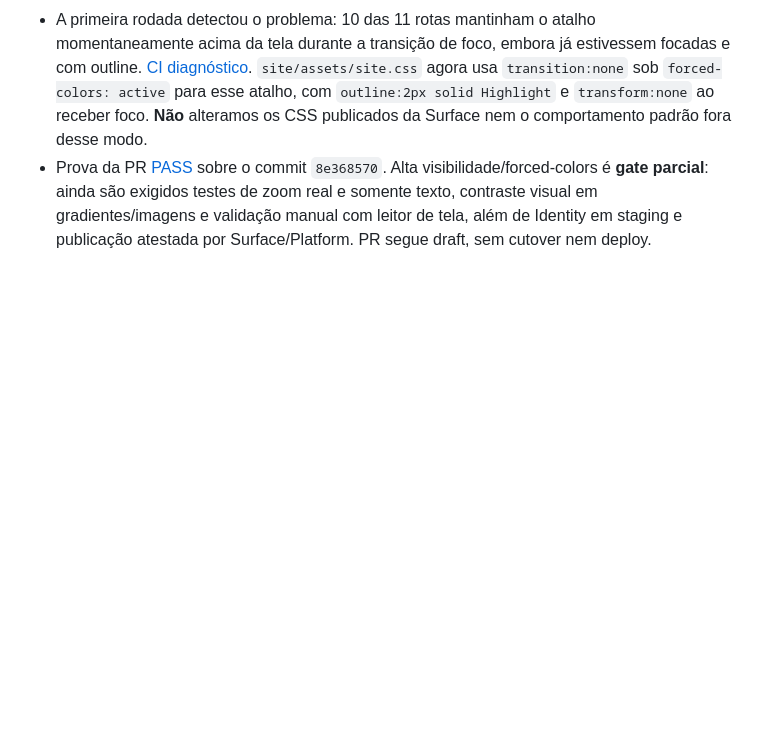
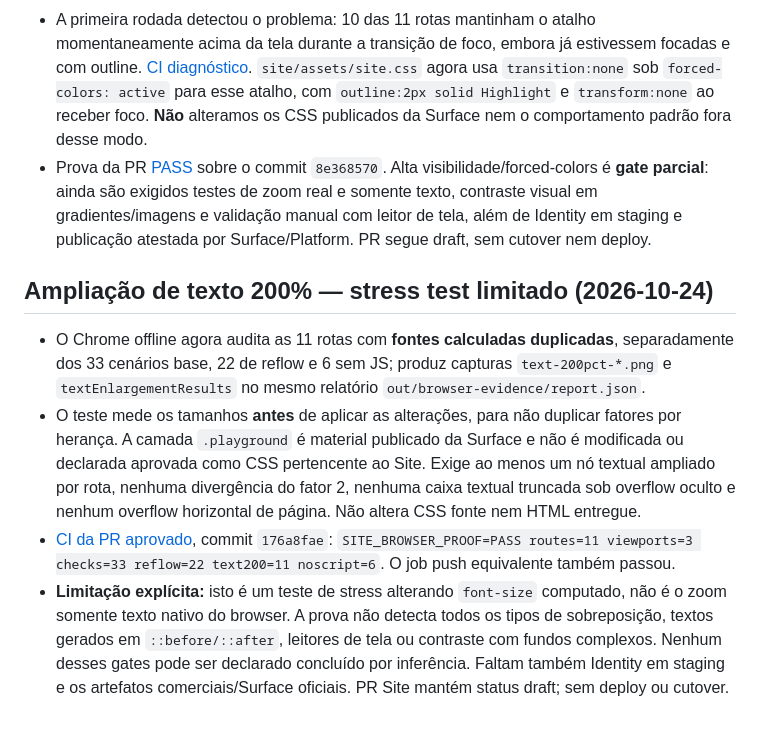
Before and after one commit to ordaxsystems/ordax-site, a Markdown page: docs/HANDOFF.md, the part around the change. GitHub-like rendering; blank space fills up the shorter version.

Commit message:
docs(site): record 200% text stress proof and native zoom limitation

```diff
--- a/docs/HANDOFF.md
+++ b/docs/HANDOFF.md
@@ -96,3 +96,10 @@
 - O `scripts/browser_smoke.py` usa `Emulation.setEmulatedMedia` para ativar `forced-colors: active` **no Chrome real** em cada uma das 11 rotas desktop. Confirma `matchMedia`, foco do skip link, contorno calculado >=2px, enquadramento do atalho na viewport e ausência de scroll horizontal; as capturas `forced-colors-*.png` são incluídas no artefato de evidência. Os checks usuais continuam 33, com 22 reflows e 6 casos sem JS, sem criar outra suíte ou material Surface.
 - A primeira rodada detectou o problema: 10 das 11 rotas mantinham o atalho momentaneamente acima da tela durante a transição de foco, embora já estivessem focadas e com outline. [CI diagnóstico](https://github.com/ordaxsystems/ordax-site/actions/runs/40055855014). `site/assets/site.css` agora usa `transition:none` sob `forced-colors: active` para esse atalho, com `outline:2px solid Highlight` e `transform:none` ao receber foco. **Não** alteramos os CSS publicados da Surface nem o comportamento padrão fora desse modo.
 - Prova da PR [PASS](https://github.com/ordaxsystems/ordax-site/actions/runs/40055957424) sobre o commit `8e368570`. Alta visibilidade/forced-colors é **gate parcial**: ainda são exigidos testes de zoom real e somente texto, contraste visual em gradientes/imagens e validação manual com leitor de tela, além de Identity em staging e publicação atestada por Surface/Platform. PR segue draft, sem cutover nem deploy.
+
+## Ampliação de texto 200% — stress test limitado (2026-10-24)
+
+- O Chrome offline agora audita as 11 rotas com **fontes calculadas duplicadas**, separadamente dos 33 cenários base, 22 de reflow e 6 sem JS; produz capturas `text-200pct-*.png` e `textEnlargementResults` no mesmo relatório `out/browser-evidence/report.json`.
+- O teste mede os tamanhos **antes** de aplicar as alterações, para não duplicar fatores por herança. A camada `.playground` é material publicado da Surface e não é modificada ou declarada aprovada como CSS pertencente ao Site. Exige ao menos um nó textual ampliado por rota, nenhuma divergência do fator 2, nenhuma caixa textual truncada sob overflow oculto e nenhum overflow horizontal de página. Não altera CSS fonte nem HTML entregue.
+- [CI da PR aprovado](https://github.com/ordaxsystems/ordax-site/actions/runs/40056870866), commit `176a8fae`: `SITE_BROWSER_PROOF=PASS routes=11 viewports=3 checks=33 reflow=22 text200=11 noscript=6`. O job push equivalente também passou.
+- **Limitação explícita:** isto é um teste de stress alterando `font-size` computado, não é o zoom somente texto nativo do browser. A prova não detecta todos os tipos de sobreposição, textos gerados em `::before/::after`, leitores de tela ou contraste com fundos complexos. Nenhum desses gates pode ser declarado concluído por inferência. Faltam também Identity em staging e os artefatos comerciais/Surface oficiais. PR Site mantém status draft; sem deploy ou cutover.
```
